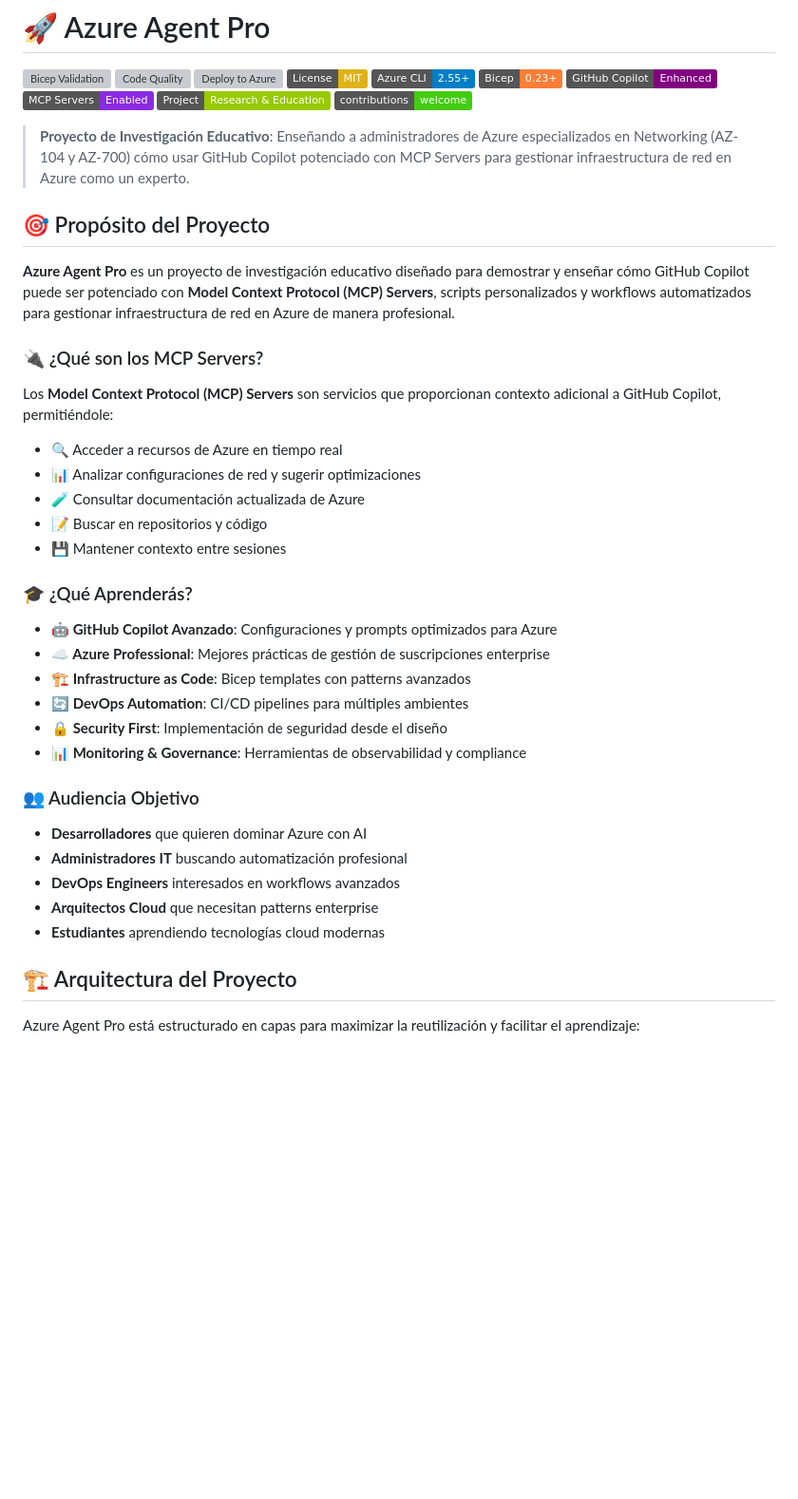
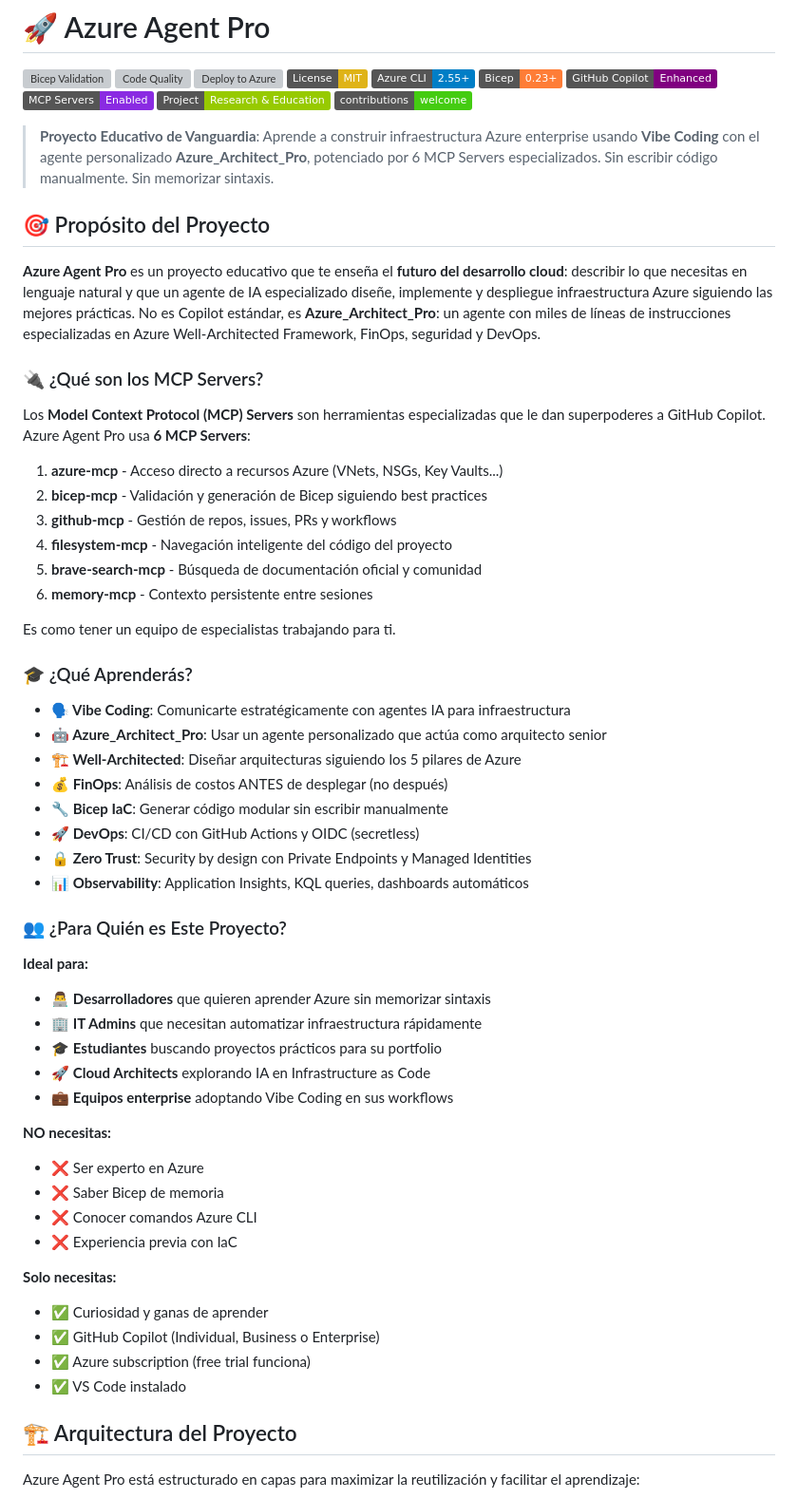
Before and after one commit to Alejandrolmeida/azure-agent-pro, a Markdown page: README.md, the part around the change printed below. Shown: that part at 95% size. Rendered like a GitHub page; badges without logos; blank space fills up the shorter version; grey boxes are pictures that could not be loaded.

```diff
--- a/README.md
+++ b/README.md
@@ -11,38 +11,56 @@
 [![Research Project](https://img.shields.io/badge/Project-Research%20%26%20Education-green.svg)](#)
 [![Contributions Welcome](https://img.shields.io/badge/contributions-welcome-brightgreen.svg)](CONTRIBUTING.md)
 
-> **Proyecto de Investigación Educativo**: Enseñando a administradores de Azure especializados en Networking (AZ-104 y AZ-700) cómo usar GitHub Copilot potenciado con MCP Servers para gestionar infraestructura de red en Azure como un experto.
+> **Proyecto Educativo de Vanguardia**: Aprende a construir infraestructura Azure enterprise usando **Vibe Coding** con el agente personalizado **Azure_Architect_Pro**, potenciado por 6 MCP Servers especializados. Sin escribir código manualmente. Sin memorizar sintaxis.
 
 ## 🎯 Propósito del Proyecto
 
-**Azure Agent Pro** es un proyecto de investigación educativo diseñado para demostrar y enseñar cómo GitHub Copilot puede ser potenciado con **Model Context Protocol (MCP) Servers**, scripts personalizados y workflows automatizados para gestionar infraestructura de red en Azure de manera profesional.
+**Azure Agent Pro** es un proyecto educativo que te enseña el **futuro del desarrollo cloud**: describir lo que necesitas en lenguaje natural y que un agente de IA especializado diseñe, implemente y despliegue infraestructura Azure siguiendo las mejores prácticas. No es Copilot estándar, es **Azure_Architect_Pro**: un agente con miles de líneas de instrucciones especializadas en Azure Well-Architected Framework, FinOps, seguridad y DevOps.
 
 ### 🔌 ¿Qué son los MCP Servers?
 
-Los **Model Context Protocol (MCP) Servers** son servicios que proporcionan contexto adicional a GitHub Copilot, permitiéndole:
+Los **Model Context Protocol (MCP) Servers** son herramientas especializadas que le dan superpoderes a GitHub Copilot. Azure Agent Pro usa **6 MCP Servers**:
 
-- 🔍 Acceder a recursos de Azure en tiempo real
-- 📊 Analizar configuraciones de red y sugerir optimizaciones
-- 🧪 Consultar documentación actualizada de Azure
-- 📝 Buscar en repositorios y código
-- 💾 Mantener contexto entre sesiones
+1. **azure-mcp** - Acceso directo a recursos Azure (VNets, NSGs, Key Vaults...)
+2. **bicep-mcp** - Validación y generación de Bicep siguiendo best practices
+3. **github-mcp** - Gestión de repos, issues, PRs y workflows
+4. **filesystem-mcp** - Navegación inteligente del código del proyecto
+5. **brave-search-mcp** - Búsqueda de documentación oficial y comunidad
+6. **memory-mcp** - Contexto persistente entre sesiones
+
+Es como tener un equipo de especialistas trabajando para ti.
 
 ### 🎓 ¿Qué Aprenderás?
 
-- **🤖 GitHub Copilot Avanzado**: Configuraciones y prompts optimizados para Azure
-- **☁️ Azure Professional**: Mejores prácticas de gestión de suscripciones enterprise
-- **🏗️ Infrastructure as Code**: Bicep templates con patterns avanzados
-- **🔄 DevOps Automation**: CI/CD pipelines para múltiples ambientes
-- **🔒 Security First**: Implementación de seguridad desde el diseño
-- **📊 Monitoring & Governance**: Herramientas de observabilidad y compliance
+- **🗣️ Vibe Coding**: Comunicarte estratégicamente con agentes IA para infraestructura
+- **🤖 Azure_Architect_Pro**: Usar un agente personalizado que actúa como arquitecto senior
+- **🏗️ Well-Architected**: Diseñar arquitecturas siguiendo los 5 pilares de Azure
+- **💰 FinOps**: Análisis de costos ANTES de desplegar (no después)
+- **🔧 Bicep IaC**: Generar código modular sin escribir manualmente
+- **🚀 DevOps**: CI/CD con GitHub Actions y OIDC (secretless)
+- **🔒 Zero Trust**: Security by design con Private Endpoints y Managed Identities
+- **📊 Observability**: Application Insights, KQL queries, dashboards automáticos
 
-### 👥 Audiencia Objetivo
+### 👥 ¿Para Quién es Este Proyecto?
 
-- **Desarrolladores** que quieren dominar Azure con AI
-- **Administradores IT** buscando automatización profesional
-- **DevOps Engineers** interesados en workflows avanzados
-- **Arquitectos Cloud** que necesitan patterns enterprise
-- **Estudiantes** aprendiendo tecnologías cloud modernas
+**Ideal para:**
+- 👨‍💻 **Desarrolladores** que quieren aprender Azure sin memorizar sintaxis
+- 🏢 **IT Admins** que necesitan automatizar infraestructura rápidamente
+- 🎓 **Estudiantes** buscando proyectos prácticos para su portfolio
+- 🚀 **Cloud Architects** explorando IA en Infrastructure as Code
+- 💼 **Equipos enterprise** adoptando Vibe Coding en sus workflows
+
+**NO necesitas:**
+- ❌ Ser experto en Azure
+- ❌ Saber Bicep de memoria
+- ❌ Conocer comandos Azure CLI
+- ❌ Experiencia previa con IaC
+
+**Solo necesitas:**
+- ✅ Curiosidad y ganas de aprender
+- ✅ GitHub Copilot (Individual, Business o Enterprise)
+- ✅ Azure subscription (free trial funciona)
+- ✅ VS Code instalado
 
 ## 🏗️ Arquitectura del Proyecto
 
```
Also changed, not shown: other parts of README.md (+98 -36 lines).
